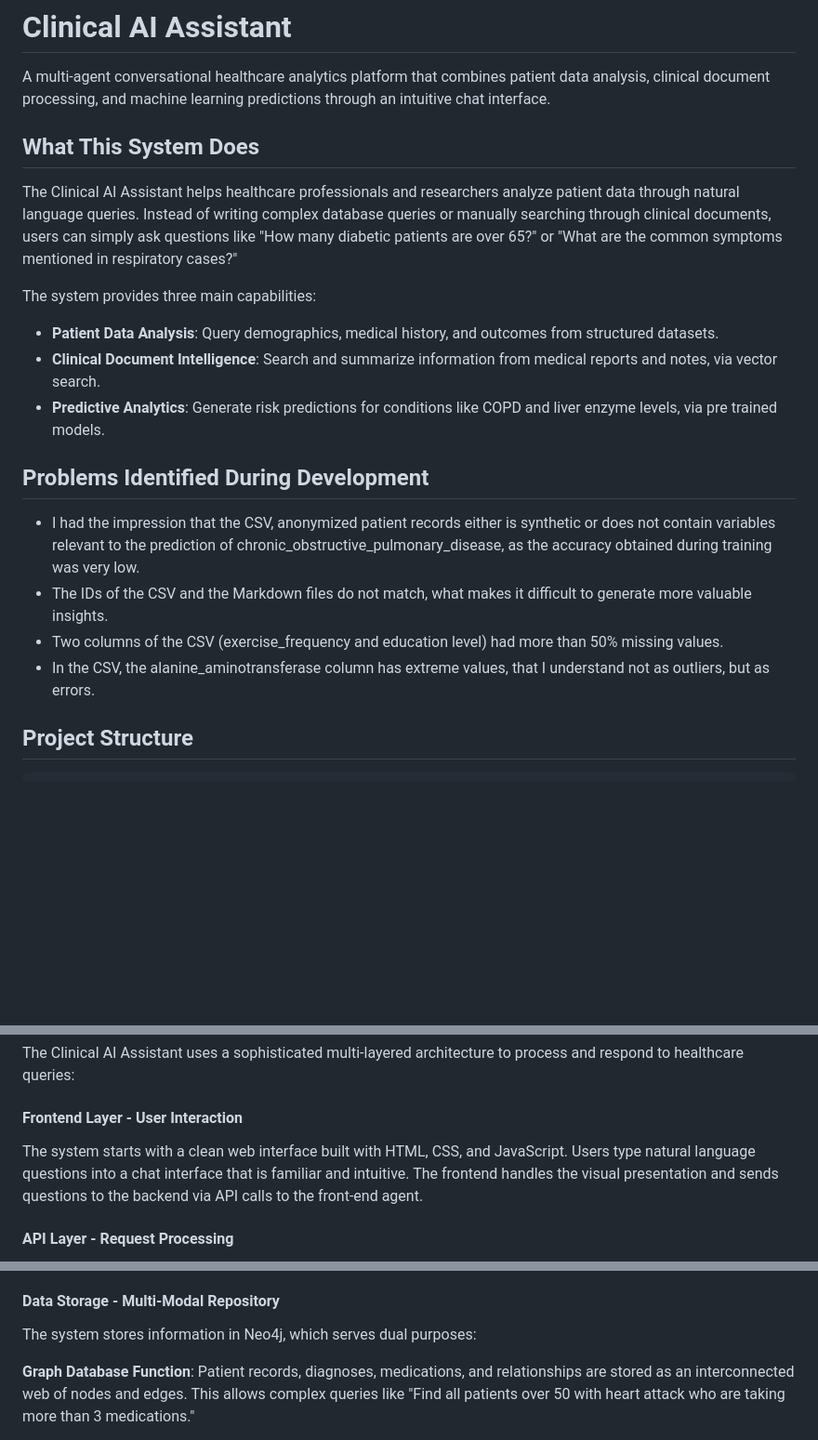
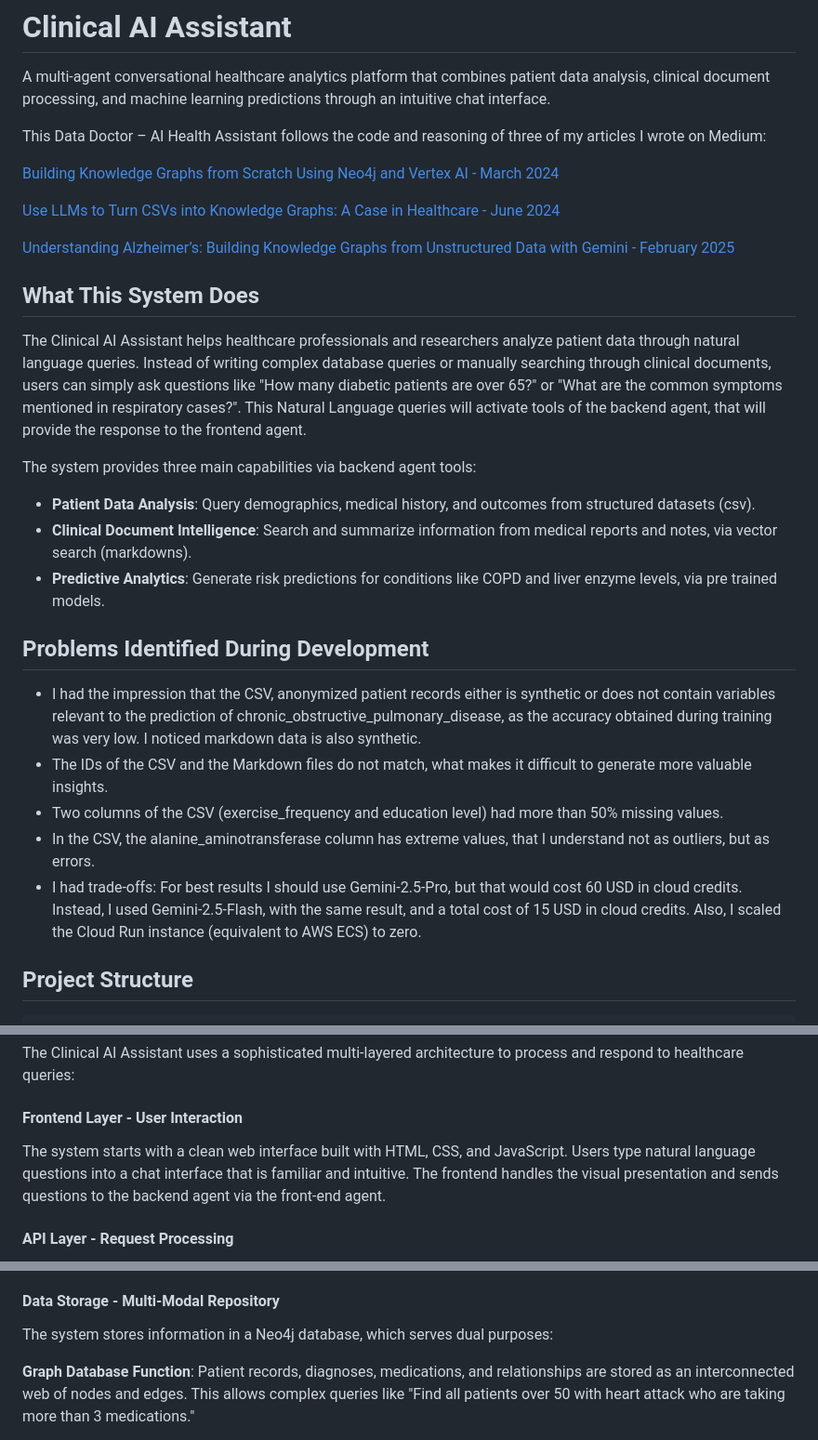
Before and after one commit to RubensZimbres/Clinical-Assistant, a Markdown page: readme.MD, 3 parts joined by grey strips. Shown: that part at 93% size. GitHub-like rendering; blank space fills up the shorter version.

Commit message:
readme improved with more details

```diff
--- a/readme.MD
+++ b/readme.MD
@@ -2,20 +2,29 @@
 
 A multi-agent conversational healthcare analytics platform that combines patient data analysis, clinical document processing, and machine learning predictions through an intuitive chat interface.
 
+This Data Doctor – AI Health Assistant follows the code and reasoning of three of my articles I wrote on Medium:
+
+[Building Knowledge Graphs from Scratch Using Neo4j and Vertex AI - March 2024](https://medium.com/@rubenszimbres/building-knowledge-graphs-from-scratch-using-neo4j-and-vertex-ai-8311eb69a472)
+
+[Use LLMs to Turn CSVs into Knowledge Graphs: A Case in Healthcare - June 2024](https://medium.com/@rubenszimbres/use-llms-to-turn-csvs-into-knowledge-graphs-a-case-in-healthcare-158d3ee0afde)
+
+[Understanding Alzheimer’s: Building Knowledge Graphs from Unstructured Data with Gemini - February 2025](https://medium.com/@rubenszimbres/understanding-alzheimers-building-knowledge-graphs-from-unstructured-data-with-gemini-ba11167da31d)
+
 ## What This System Does
 
-The Clinical AI Assistant helps healthcare professionals and researchers analyze patient data through natural language queries. Instead of writing complex database queries or manually searching through clinical documents, users can simply ask questions like "How many diabetic patients are over 65?" or "What are the common symptoms mentioned in respiratory cases?"
+The Clinical AI Assistant helps healthcare professionals and researchers analyze patient data through natural language queries. Instead of writing complex database queries or manually searching through clinical documents, users can simply ask questions like "How many diabetic patients are over 65?" or "What are the common symptoms mentioned in respiratory cases?". This Natural Language queries will activate tools of the backend agent, that will provide the response to the frontend agent.
 
-The system provides three main capabilities:
-- **Patient Data Analysis**: Query demographics, medical history, and outcomes from structured datasets.
-- **Clinical Document Intelligence**: Search and summarize information from medical reports and notes, via vector search.
+The system provides three main capabilities via backend agent tools:
+- **Patient Data Analysis**: Query demographics, medical history, and outcomes from structured datasets (csv).
+- **Clinical Document Intelligence**: Search and summarize information from medical reports and notes, via vector search (markdowns).
 - **Predictive Analytics**: Generate risk predictions for conditions like COPD and liver enzyme levels, via pre trained models.
 
 ## Problems Identified During Development
-- I had the impression that the CSV, anonymized patient records either is synthetic or does not contain variables relevant to the prediction of chronic_obstructive_pulmonary_disease, as the accuracy obtained during training was very low.
+- I had the impression that the CSV, anonymized patient records either is synthetic or does not contain variables relevant to the prediction of chronic_obstructive_pulmonary_disease, as the accuracy obtained during training was very low. I noticed markdown data is also synthetic.
 - The IDs of the CSV and the Markdown files do not match, what makes it difficult to generate more valuable insights.
 - Two columns of the CSV (exercise_frequency and education level) had more than 50% missing values.
 - In the CSV, the alanine_aminotransferase column has extreme values, that I understand not as outliers, but as errors.
+- I had trade-offs: For best results I should use Gemini-2.5-Pro, but that would cost 60 USD in cloud credits. Instead, I used Gemini-2.5-Flash, with the same result, and a total cost of 15 USD in cloud credits. Also, I scaled the Cloud Run instance (equivalent to AWS ECS) to zero.
 
 ## Project Structure
 
@@ -53,7 +62,7 @@ clinical-assistant/
 The Clinical AI Assistant uses a sophisticated multi-layered architecture to process and respond to healthcare queries:
 
 #### Frontend Layer - User Interaction
-The system starts with a clean web interface built with HTML, CSS, and JavaScript. Users type natural language questions into a chat interface that is familiar and intuitive. The frontend handles the visual presentation and sends questions to the backend via API calls to the front-end agent.
+The system starts with a clean web interface built with HTML, CSS, and JavaScript. Users type natural language questions into a chat interface that is familiar and intuitive. The frontend handles the visual presentation and sends questions to the backend agent via the front-end agent.
 
 #### API Layer - Request Processing
 A FastAPI server acts as the central hub, receiving user questions and routing them through the agent system. This layer handles authentication, request validation, and response formatting. It serves both the web interface and provides RESTful endpoints for external integrations.
@@ -70,7 +79,7 @@ The system uses a dual-agent architecture that mimics how healthcare professiona
 - **Prediction Tool**: Runs machine learning models to predict patient outcomes
 
 #### Data Storage - Multi-Modal Repository
-The system stores information in Neo4j, which serves dual purposes:
+The system stores information in a Neo4j database, which serves dual purposes:
 
 **Graph Database Function**: Patient records, diagnoses, medications, and relationships are stored as an interconnected web of nodes and edges. This allows complex queries like "Find all patients over 50 with heart attack who are taking more than 3 medications."
 
```
